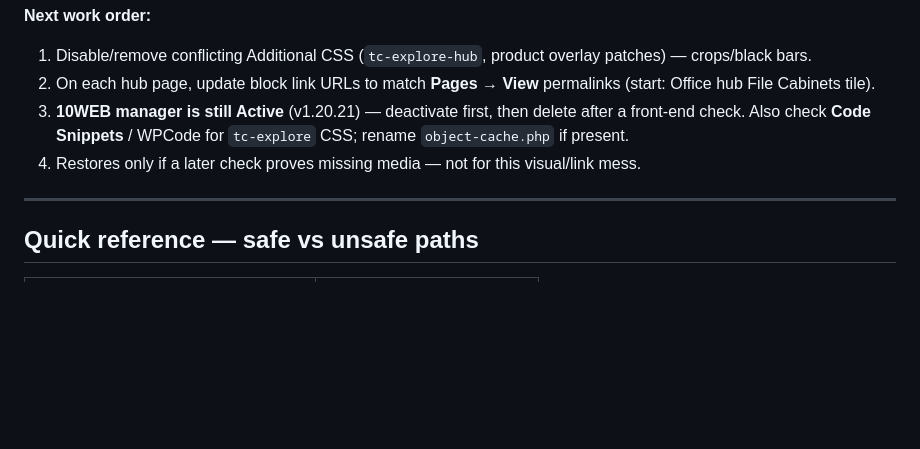
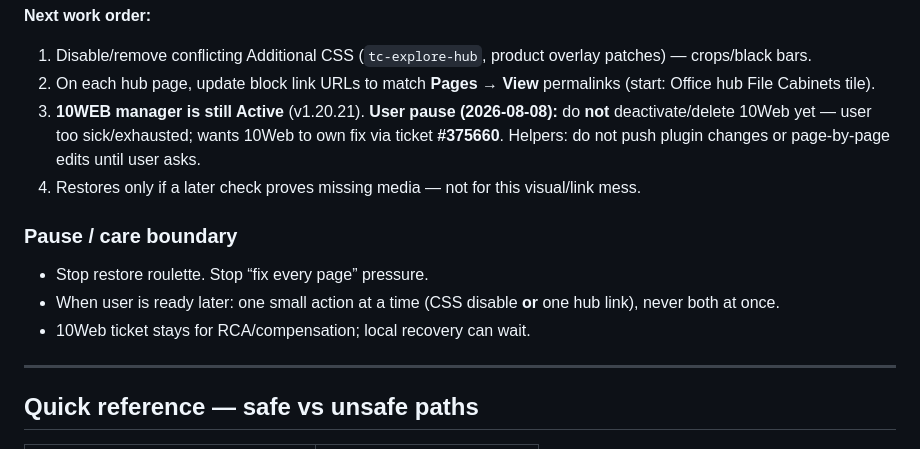
Before and after one commit to corisan123/truth-collective, a Markdown page: STAGING-RECOVERY-HANDOFF.md, the part around the change. GitHub-like rendering; blank space fills up the shorter version.

Commit message:
Pause recovery: user resting, leave 10Web alone
Record care boundary — no 10Web deactivate/delete and no
page-by-page fix pressure until the user asks to continue.
Ticket #375660 remains for 10Web RCA/compensation.

Co-authored-by: dreid0518-gif <dreid0518-gif@users.noreply.github.com>

```diff
--- a/STAGING-RECOVERY-HANDOFF.md
+++ b/STAGING-RECOVERY-HANDOFF.md
@@ -133,8 +133,13 @@ Live HTML check: **no** `10web`/`tenweb` markers in page HTML. ~57KB of `tc-expl
 **Next work order:**
 1. Disable/remove conflicting Additional CSS (`tc-explore-hub`, product overlay patches) — crops/black bars.
 2. On each hub page, update block link URLs to match **Pages → View** permalinks (start: Office hub File Cabinets tile).
-3. **10WEB manager is still Active** (v1.20.21) — deactivate first, then delete after a front-end check. Also check **Code Snippets** / WPCode for `tc-explore` CSS; rename `object-cache.php` if present.
+3. **10WEB manager is still Active** (v1.20.21). **User pause (2026-08-08):** do **not** deactivate/delete 10Web yet — user too sick/exhausted; wants 10Web to own fix via ticket **#375660**. Helpers: do not push plugin changes or page-by-page edits until user asks.
 4. Restores only if a later check proves missing media — not for this visual/link mess.
+
+### Pause / care boundary
+- Stop restore roulette. Stop “fix every page” pressure.
+- When user is ready later: one small action at a time (CSS disable **or** one hub link), never both at once.
+- 10Web ticket stays for RCA/compensation; local recovery can wait.
 
 ---
 
```
